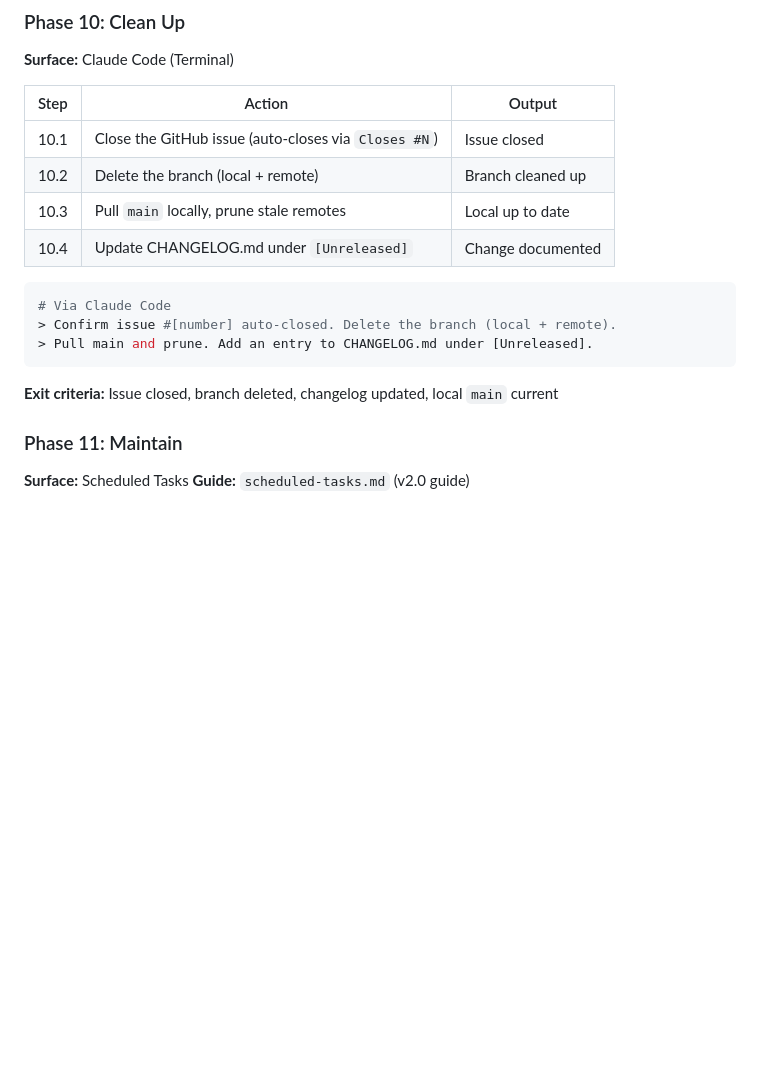
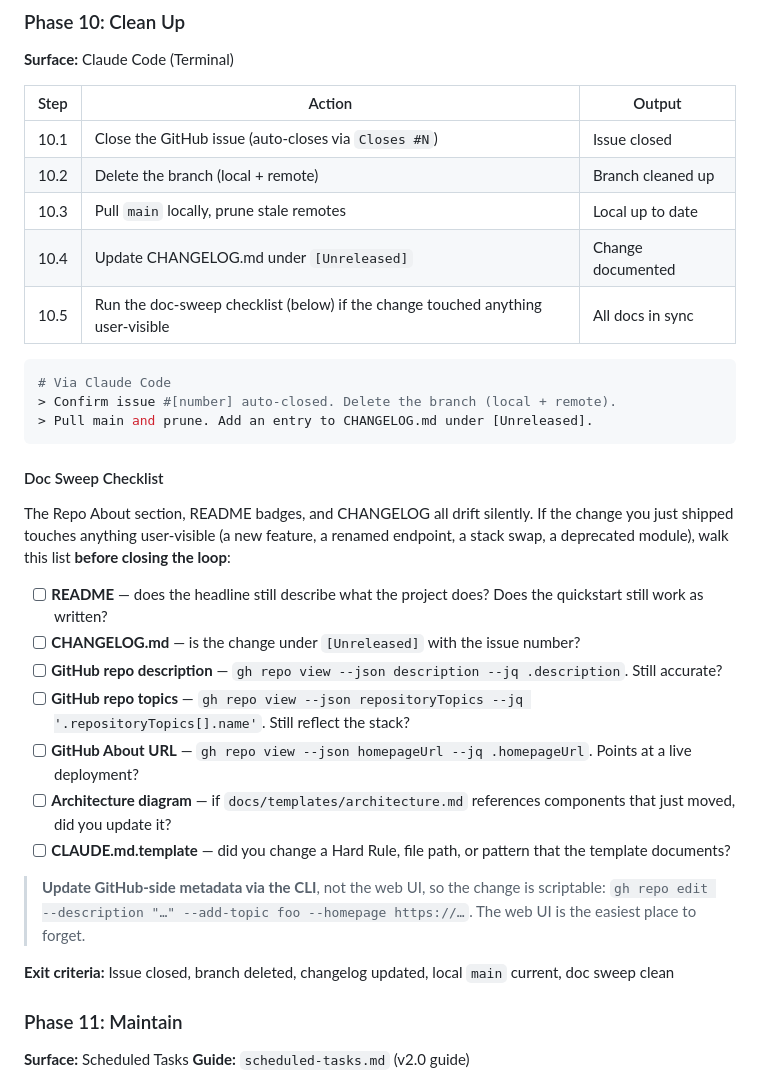
Before and after one commit to parkjadev/agentic-blueprint, a Markdown page: docs/guides/agentic-workflow.md, the part around the change. Drawn GitHub-style; blank space fills up the shorter version.

````diff
--- a/docs/guides/agentic-workflow.md
+++ b/docs/guides/agentic-workflow.md
@@ -209,6 +209,7 @@ The check suite should include:
 | 10.2 | Delete the branch (local + remote) | Branch cleaned up |
 | 10.3 | Pull `main` locally, prune stale remotes | Local up to date |
 | 10.4 | Update CHANGELOG.md under `[Unreleased]` | Change documented |
+| 10.5 | Run the doc-sweep checklist (below) if the change touched anything user-visible | All docs in sync |
 
 ```bash
 # Via Claude Code
@@ -216,7 +217,21 @@ The check suite should include:
 > Pull main and prune. Add an entry to CHANGELOG.md under [Unreleased].
 ```
 
-**Exit criteria:** Issue closed, branch deleted, changelog updated, local `main` current
+#### Doc Sweep Checklist
+
+The Repo About section, README badges, and CHANGELOG all drift silently. If the change you just shipped touches anything user-visible (a new feature, a renamed endpoint, a stack swap, a deprecated module), walk this list **before closing the loop**:
+
+- [ ] **README** — does the headline still describe what the project does? Does the quickstart still work as written?
+- [ ] **CHANGELOG.md** — is the change under `[Unreleased]` with the issue number?
+- [ ] **GitHub repo description** — `gh repo view --json description --jq .description`. Still accurate?
+- [ ] **GitHub repo topics** — `gh repo view --json repositoryTopics --jq '.repositoryTopics[].name'`. Still reflect the stack?
+- [ ] **GitHub About URL** — `gh repo view --json homepageUrl --jq .homepageUrl`. Points at a live deployment?
+- [ ] **Architecture diagram** — if `docs/templates/architecture.md` references components that just moved, did you update it?
+- [ ] **CLAUDE.md.template** — did you change a Hard Rule, file path, or pattern that the template documents?
+
+> **Update GitHub-side metadata via the CLI**, not the web UI, so the change is scriptable: `gh repo edit --description "…" --add-topic foo --homepage https://…`. The web UI is the easiest place to forget.
+
+**Exit criteria:** Issue closed, branch deleted, changelog updated, local `main` current, doc sweep clean
 
 ### Phase 11: Maintain
 
````
Also changed, not shown: docs/guides/scheduled-tasks.md (+15 -3 lines).
